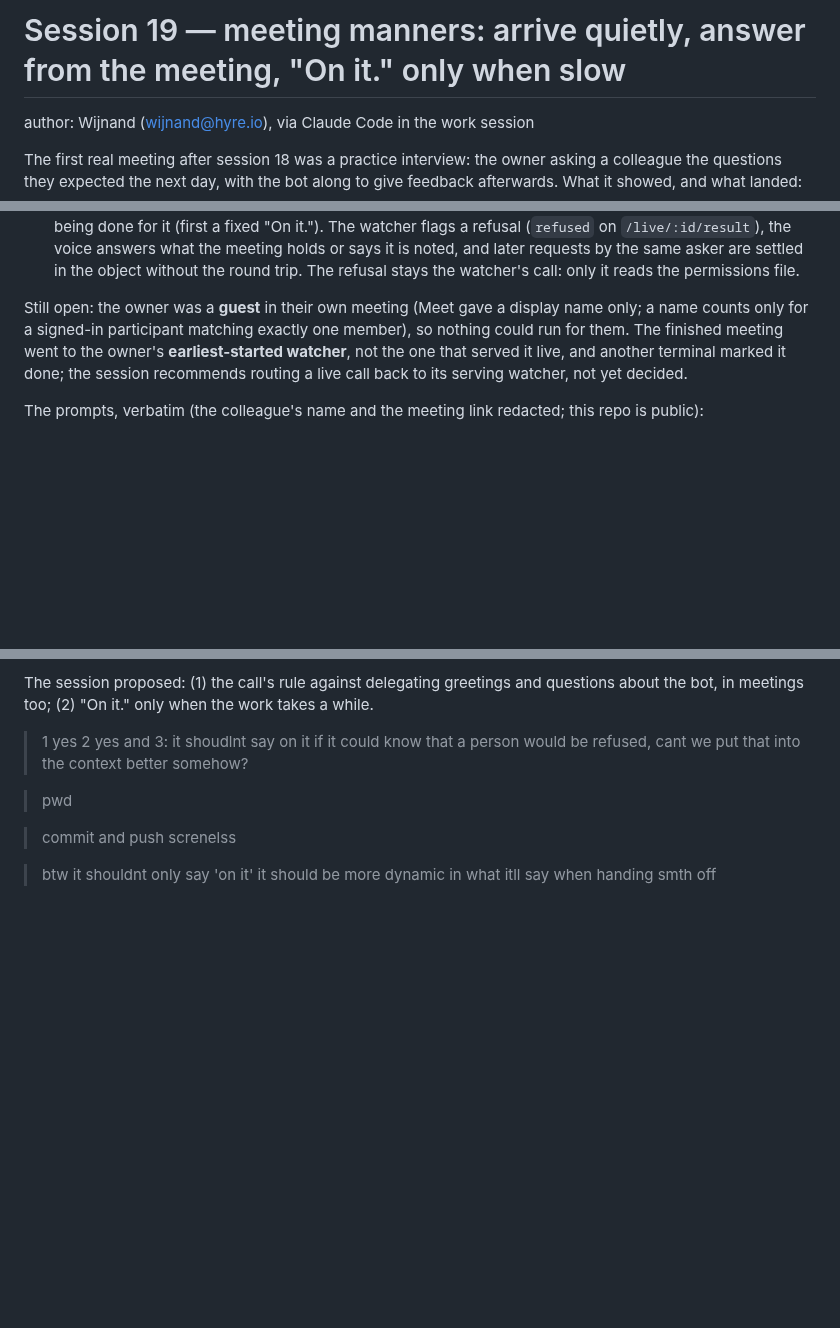
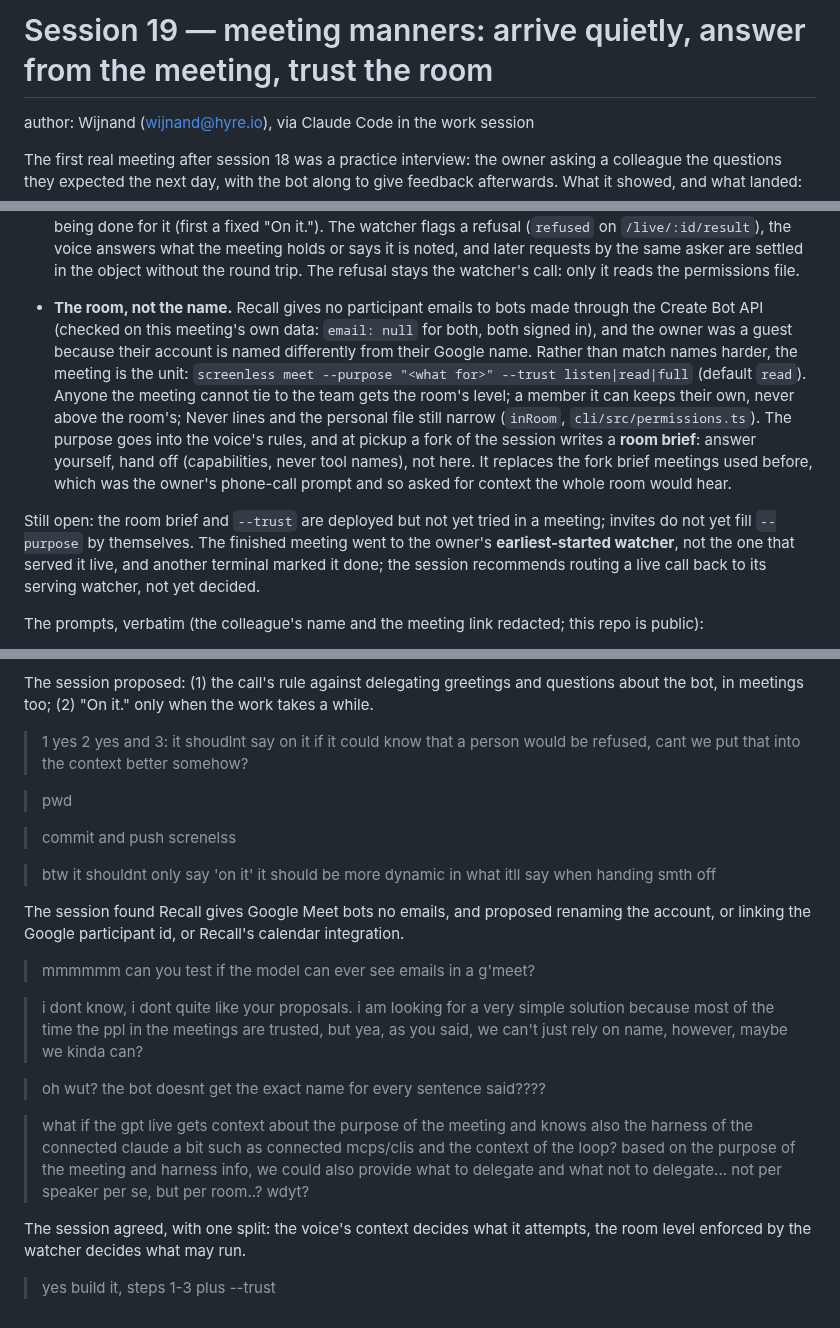
Before and after one commit to janwilmake/screenless, a Markdown page: intent/2026-10-20-session-19-meeting-manners.md, 3 parts joined by grey strips. Rendered like a GitHub page; blank space fills up the shorter version.

```diff
--- a/intent/2026-10-20-session-19-meeting-manners.md
+++ b/intent/2026-10-20-session-19-meeting-manners.md
@@ -1,4 +1,4 @@
-# Session 19 — meeting manners: arrive quietly, answer from the meeting, "On it." only when slow
+# Session 19 — meeting manners: arrive quietly, answer from the meeting, trust the room
 
 author: Wijnand (wijnand@hyre.io), via Claude Code in the work session
 
@@ -29,9 +29,23 @@ along to give feedback afterwards. What it showed, and what landed:
   the same asker are settled in the object without the round trip. The
   refusal stays the watcher's call: only it reads the permissions file.
 
-Still open: the owner was a **guest** in their own meeting (Meet gave a
-display name only; a name counts only for a signed-in participant matching
-exactly one member), so nothing could run for them. The finished meeting
+- **The room, not the name.** Recall gives no participant emails to bots
+  made through the Create Bot API (checked on this meeting's own data:
+  `email: null` for both, both signed in), and the owner was a guest
+  because their account is named differently from their Google name.
+  Rather than match names harder, the meeting is the unit:
+  `screenless meet --purpose "<what for>" --trust listen|read|full`
+  (default `read`). Anyone the meeting cannot tie to the team gets the
+  room's level; a member it can keeps their own, never above the room's;
+  Never lines and the personal file still narrow (`inRoom`,
+  `cli/src/permissions.ts`). The purpose goes into the voice's rules, and
+  at pickup a fork of the session writes a **room brief**: answer yourself,
+  hand off (capabilities, never tool names), not here. It replaces the
+  fork brief meetings used before, which was the owner's phone-call prompt
+  and so asked for context the whole room would hear.
+
+Still open: the room brief and `--trust` are deployed but not yet tried in
+a meeting; invites do not yet fill `--purpose` by themselves. The finished meeting
 went to the owner's **earliest-started watcher**, not the one that served it
 live, and another terminal marked it done; the session recommends routing a
 live call back to its serving watcher, not yet decided.
@@ -68,3 +82,20 @@ takes a while.
 > commit and push screnelss
 
 > btw it shouldnt only say 'on it' it should be more dynamic in what itll say when handing smth off
+
+The session found Recall gives Google Meet bots no emails, and proposed
+renaming the account, or linking the Google participant id, or Recall's
+calendar integration.
+
+> mmmmmm can you test if the model can ever see emails in a g'meet?
+
+> i dont know, i dont quite like your proposals. i am looking for a very simple solution because most of the time the ppl in the meetings are trusted, but yea, as you said, we can't just rely on name, however, maybe we kinda can?
+
+> oh wut? the bot doesnt get the exact name for every sentence said????
+
+> what if the gpt live gets context about the purpose of the meeting and knows also the harness of the connected claude a bit such as connected mcps/clis and the context of the loop? based on the purpose of the meeting and harness info, we could also provide what to delegate and what not to delegate... not per speaker per se, but per room..? wdyt?
+
+The session agreed, with one split: the voice's context decides what it
+attempts, the room level enforced by the watcher decides what may run.
+
+> yes build it, steps 1-3 plus --trust
```
Also changed, not shown: intent/README.md (+1 -1 lines), intent/SUMMARY.md (+1 -1 lines).
